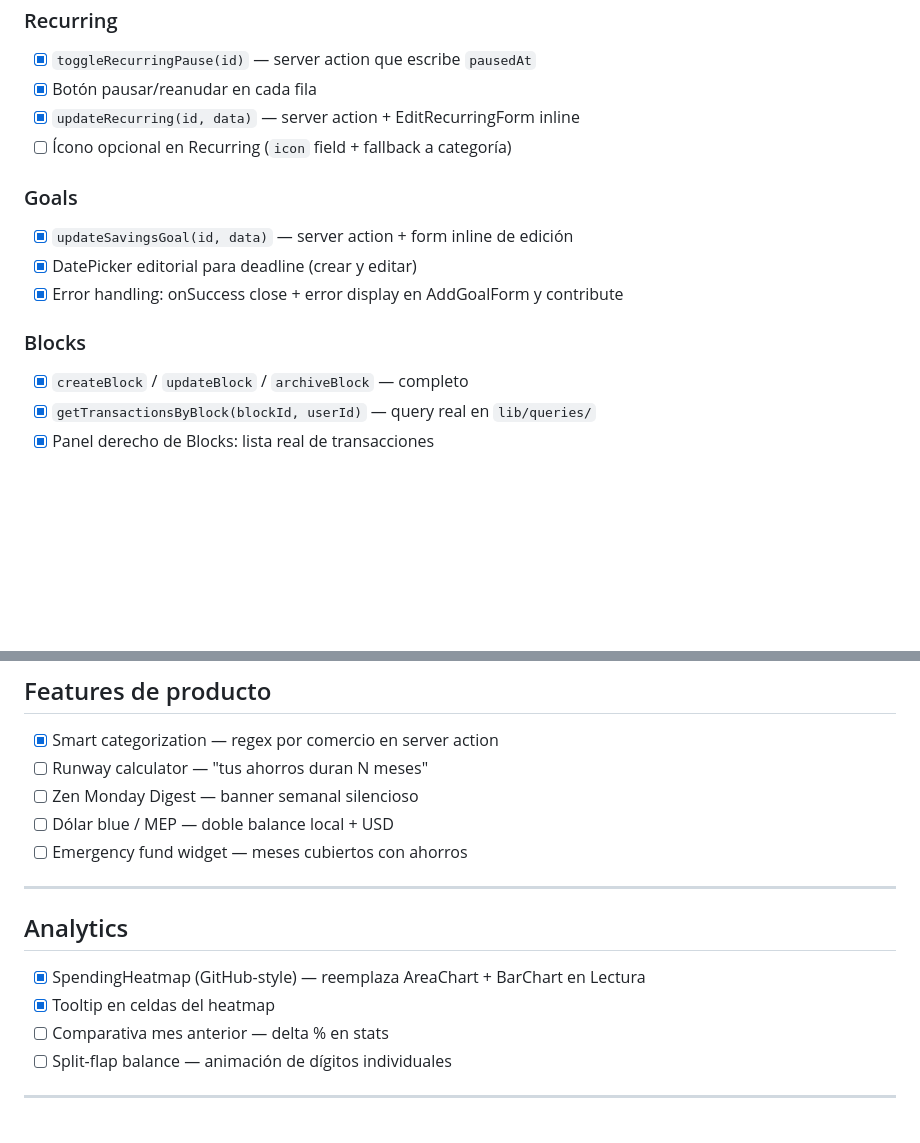
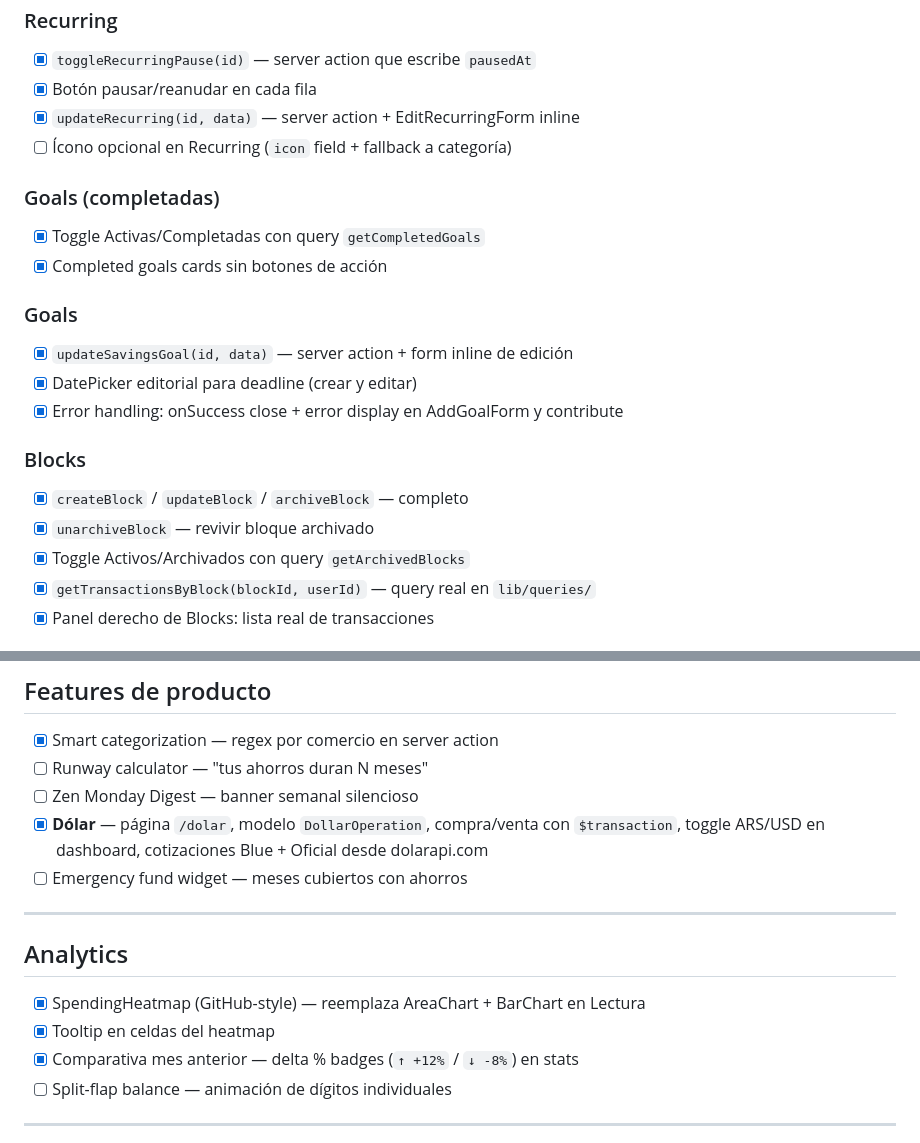
Before and after one commit to CarrioliDante/gastar, a Markdown page: apps/web/TODO.md, 2 parts joined by grey strips. Drawn GitHub-style; blank space fills up the shorter version.

```diff
--- a/apps/web/TODO.md
+++ b/apps/web/TODO.md
@@ -18,6 +18,10 @@
 - [x] `updateRecurring(id, data)` — server action + EditRecurringForm inline
 - [ ] Ícono opcional en Recurring (`icon` field + fallback a categoría)
 
+### Goals (completadas)
+- [x] Toggle Activas/Completadas con query `getCompletedGoals`
+- [x] Completed goals cards sin botones de acción
+
 ### Goals
 - [x] `updateSavingsGoal(id, data)` — server action + form inline de edición
 - [x] DatePicker editorial para deadline (crear y editar)
@@ -25,6 +29,8 @@
 
 ### Blocks
 - [x] `createBlock` / `updateBlock` / `archiveBlock` — completo
+- [x] `unarchiveBlock` — revivir bloque archivado
+- [x] Toggle Activos/Archivados con query `getArchivedBlocks`
 - [x] `getTransactionsByBlock(blockId, userId)` — query real en `lib/queries/`
 - [x] Panel derecho de Blocks: lista real de transacciones
 
@@ -50,7 +56,7 @@
 - [x] Smart categorization — regex por comercio en server action
 - [ ] Runway calculator — "tus ahorros duran N meses"
 - [ ] Zen Monday Digest — banner semanal silencioso
-- [ ] Dólar blue / MEP — doble balance local + USD
+- [x] **Dólar** — página `/dolar`, modelo `DollarOperation`, compra/venta con `$transaction`, toggle ARS/USD en dashboard, cotizaciones Blue + Oficial desde dolarapi.com
 - [ ] Emergency fund widget — meses cubiertos con ahorros
 
 ---
@@ -59,7 +65,7 @@
 
 - [x] SpendingHeatmap (GitHub-style) — reemplaza AreaChart + BarChart en Lectura
 - [x] Tooltip en celdas del heatmap
-- [ ] Comparativa mes anterior — delta % en stats
+- [x] Comparativa mes anterior — delta % badges (`↑ +12%` / `↓ -8%`) en stats
 - [ ] Split-flap balance — animación de dígitos individuales
 
 ---
```
Also changed, not shown: TODO.md (+50 -19 lines).
